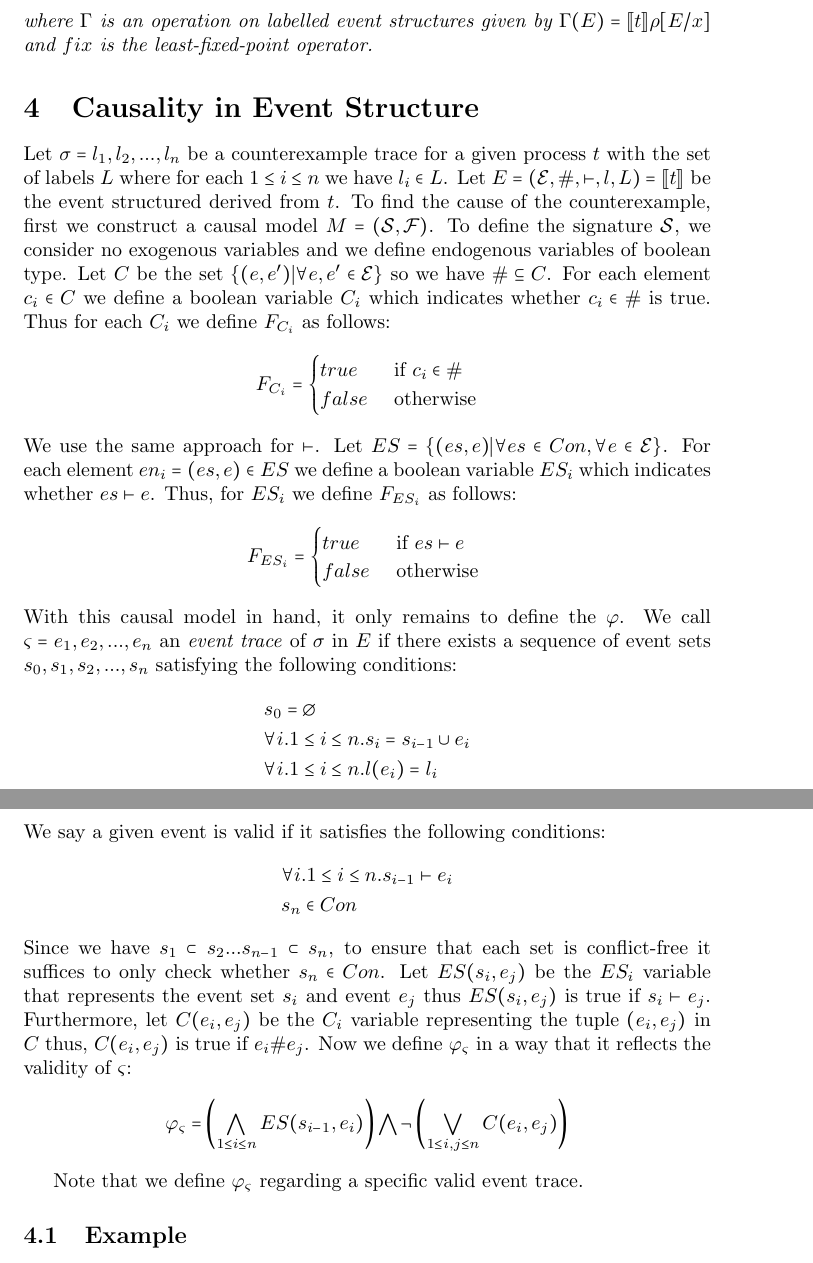
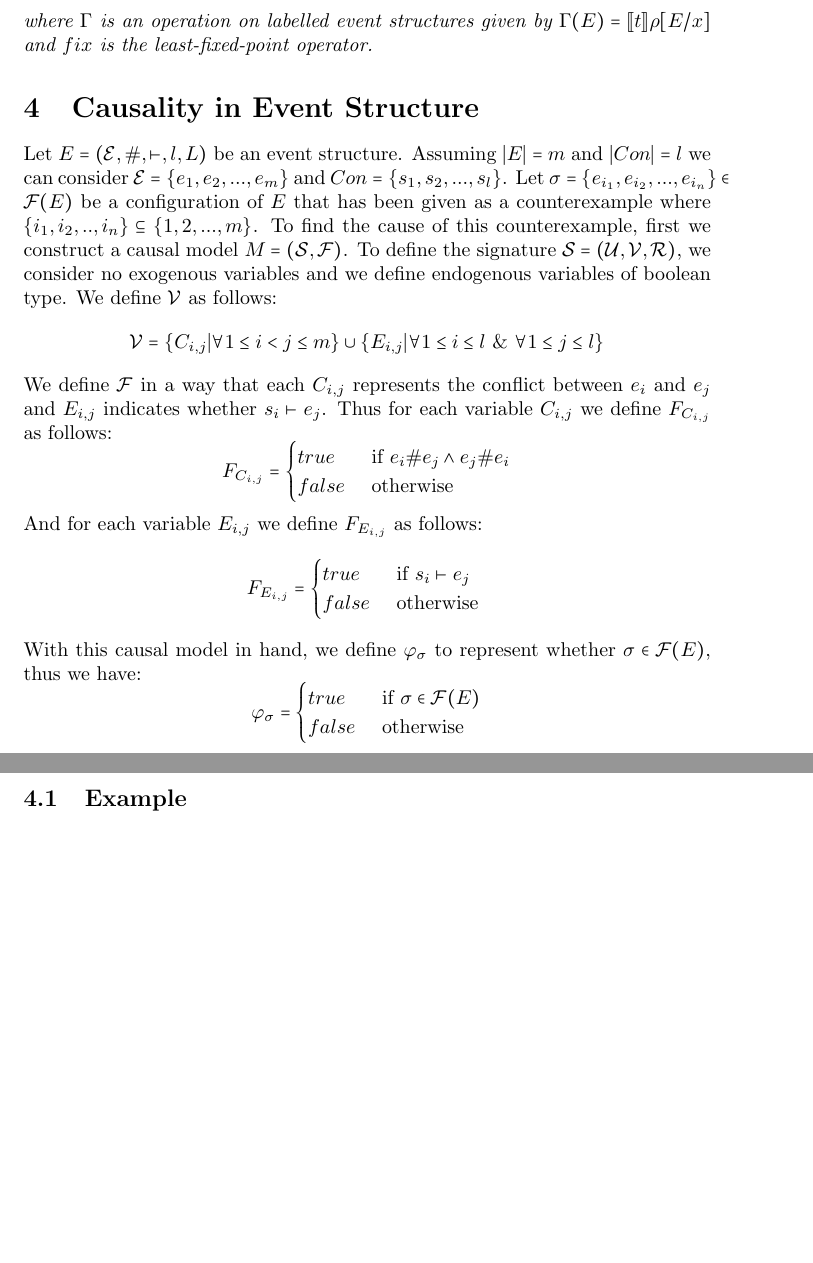
Before and after one commit to seyhani/causality, a LaTeX document (latex/causality.tex): two parts of pages 9 and 10 of 40, joined at a grey line, cut so that both start at the same text, the shorter picture padded with empty space. Compiled offline with pdfLaTeX.

Commit message:
Rewrite definition of cause in event structure

```diff
--- a/latex/causality.tex
+++ b/latex/causality.tex
@@ -466,61 +466,42 @@ $$
 
 \section{Causality in Event Structure}
 
-Let $\sigma = l_1,l_2,...,l_n$ be a counterexample trace for a given process $t$
-with the set of labels $L$ where for each $1 \leq i \leq n$ we have $l_i \in L$.
-Let $E = (\mathcal{E},\#,\vdash,l,L) = \sem{t}$
-be the event structured derived from $t$.
-To find the cause of the counterexample, first we construct a causal model $M = (\mathcal{S},\mathcal{F})$.
-To define the signature $\mathcal{S}$, we consider no exogenous variables and we
+Let $E = (\mathcal{E},\#,\vdash,l,L)$ be an event structure.
+Assuming $|E| = m$ and $|Con| = l$ we can consider
+$\mathcal{E} = \s{e_1, e_2, ...,e_m}$ and $Con = \s{s_1,s_2,...,s_l}$.
+Let $\sigma = \s{e_{i_1},e_{i_2},...,e_{i_n}} \in \mathcal{F}(E)$ be a configuration of $E$ that
+has been given as a counterexample where $\s{i_1,i_2,..,i_n} \subseteq \s{1,2,...,m}$.
+To find the cause of this counterexample, first we construct a causal model $M = (\mathcal{S},\mathcal{F})$.
+To define the signature $\mathcal{S} = (\mathcal{U},\mathcal{V},\mathcal{R})$, we consider no exogenous variables and we
 define endogenous variables of boolean type.
-Let $C$ be the set $\{(e,e')| \forall e,e' \in \mathcal{E}\}$ so we have $\# \subseteq C$.
-For each element $c_i \in C$ we define a boolean variable $C_i$ which indicates whether
-$c_i \in \#$ is true.
-Thus for each $C_i$ we define $F_{C_i}$ as follows:
+We define $\mathcal{V}$ as follows:
+\begin{align*}
+    \mathcal{V} = \s{C_{i,j} | \forall 1 \leq i < j \leq m}
+    \cup \s{E_{i,j} | \forall 1 \leq i \leq l \amp \forall 1 \leq j \leq l}
+\end{align*}
+We define $\mathcal{F}$ in a way that each $C_{i,j}$ represents the conflict
+between $e_i$ and $e_j$ and $E_{i,j}$ indicates whether $s_i \vdash e_j$.
+Thus for each variable $C_{i,j}$ we define $F_{C_{i,j}}$ as follows:
 $$
-    F_{C_i} =
-    \begin{cases}
-    true & \text{ if } c_i \in \# \\
-    false & \text{ otherwise}
-    \end{cases}
-$$
-We use the same approach for $\vdash$.
-Let $ES = \{ (es,e) | \forall es \in Con, \forall e \in \mathcal{E} \}$.
-For each element $en_i = (es,e) \in ES$ we define a boolean variable $ES_i$
-which indicates whether $es \vdash e$.
-Thus, for $ES_i$ we define $F_{ES_i}$ as follows:
-$$
-    F_{ES_i} =
-    \begin{cases}
-        true & \text{ if } es \vdash e \\
+    F_{C_{i,j}}  = \begin{cases}
+        true & \text{ if } e_i \# e_j \wedge e_j \# e_i \\
         false & \text{ otherwise }
     \end{cases}
 $$
-With this causal model in hand, it only remains to define the $\varphi$.
-We call $\varsigma = e_1,e_2,...,e_n$ an \emph{event trace} of $\sigma$ in $E$ if
-there exists a sequence of event sets $s_0,s_1,s_2,...,s_n$ satisfying the following conditions:
-\begin{align*}
-    & s_0 = \emptyset  \\
-    & \forall i. 1 \leq i \leq n. s_i = s_{i-1} \cup e_i \\
-    & \forall i. 1 \leq i \leq n. l(e_i) = l_i
-\end{align*}
-We say a given event is valid if it satisfies the following conditions:
-\begin{align*}
-    & \forall i. 1 \leq i \leq n. s_{i-1} \vdash e_i \\
-    & s_n \in Con
-\end{align*}
-Since we have $s_1 \subset s_2 ... s_{n-1} \subset s_n$, to ensure that each set is conflict-free
-it suffices to only check whether $s_n \in Con$.
-Let $ES(s_i,e_j)$ be the $ES_i$ variable that represents the event set $s_i$ and event $e_j$ thus
-$ES(s_i,e_j)$ is true if $s_i \vdash e_j$.
-Furthermore, let $C(e_i,e_j)$ be the $C_i$ variable representing the tuple $(e_i,e_j)$ in $C$
-thus, $C(e_i,e_j)$ is true if $e_i\#e_j$.
-Now we define $\varphi_{\varsigma}$ in a way that it reflects the validity of $\varsigma$:
-\begin{align*}
-        \varphi_{\varsigma} = & \left( \bigwedge_{1 \leq i \leq n}ES(s_{i-1},e_i) \right) \bigwedge \neg \left( \bigvee_{1\leq i,j \leq n}C(e_i,e_j)  \right)
-\end{align*}
-
-Note that we define $\varphi_{\varsigma}$ regarding a specific valid event trace.
+And for each variable $E_{i,j}$ we define $F_{E_{i,j}}$ as follows:
+$$
+    F_{E_{i,j}} = \begin{cases}
+        true & \text{ if } s_i \vdash e_j \\
+        false & \text{ otherwise }
+    \end{cases}
+$$
+With this causal model in hand, we define $\varphi_{\sigma}$ to represent whether $\sigma \in \mathcal{F}(E)$, thus we have:
+$$
+    \varphi_{\sigma} = \begin{cases}
+        true & \text{ if } \sigma \in \mathcal{F}(E) \\
+        false & \text{ otherwise}
+    \end{cases}
+$$
 
 \subsection{Example}
 Consider the process following process:
```
